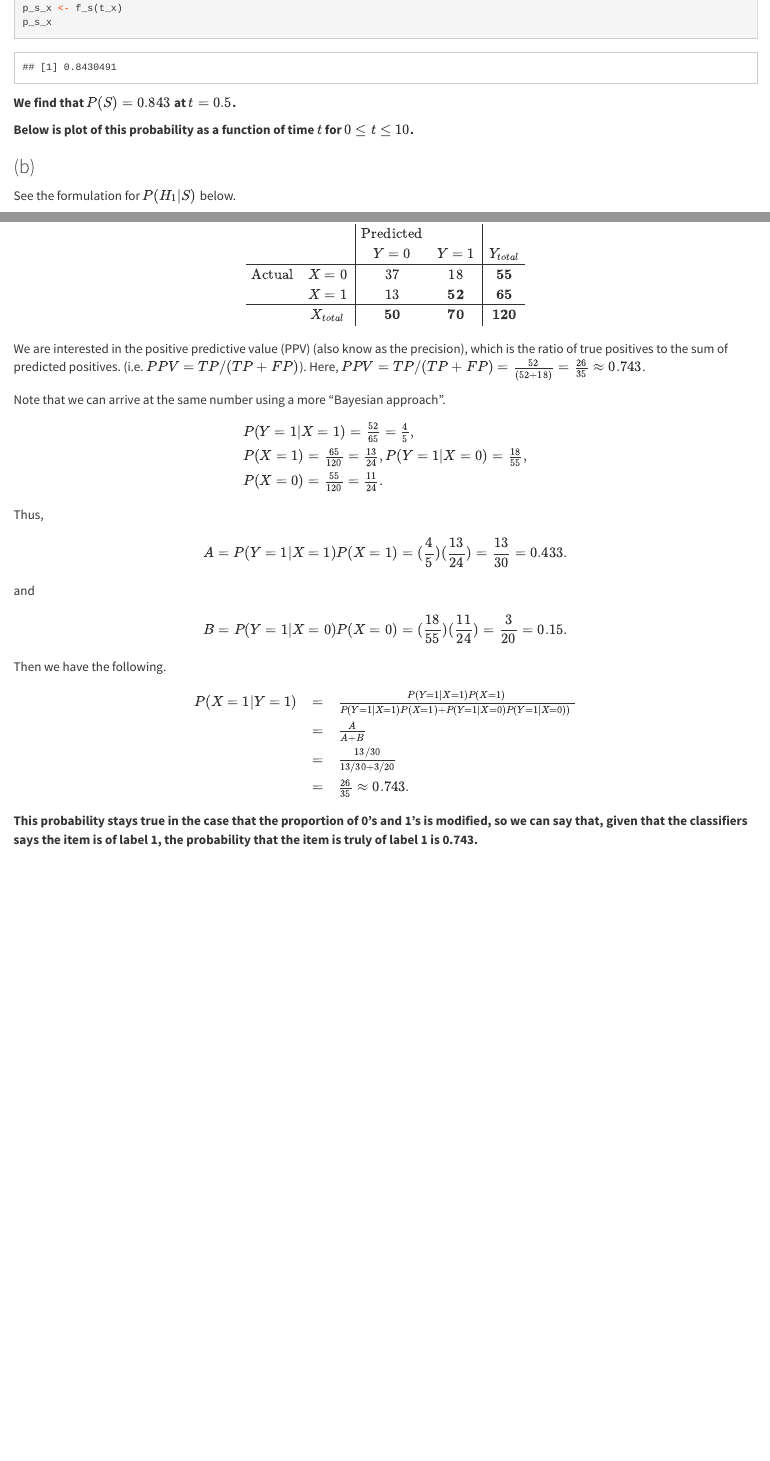
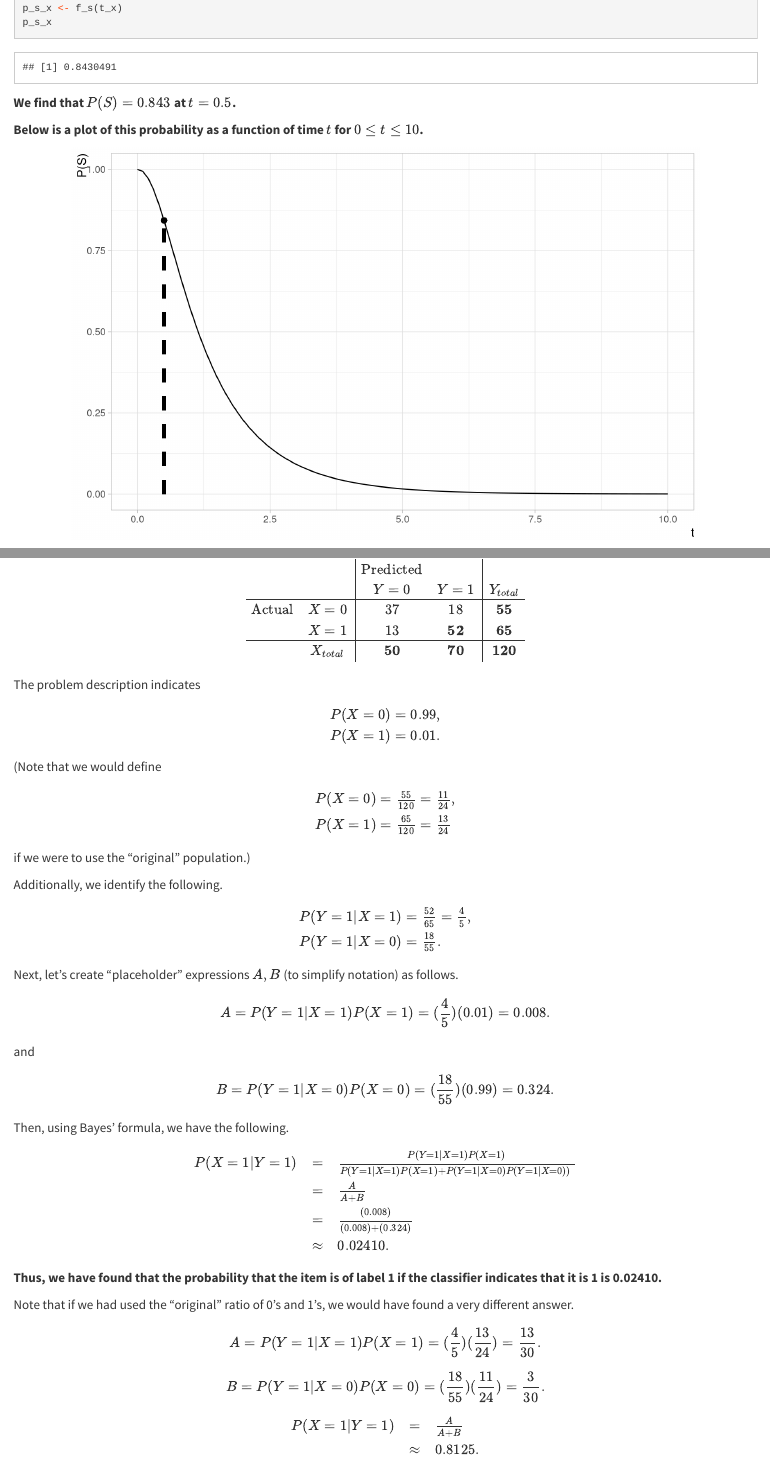
Before and after one commit to tonyelhabr/isye-6420, an R Markdown document (hws/hw01/hw01.Rmd): the page in a window 1100 px wide, from 2120 px down, and a second part further down, joined at a grey line. Rendered offline with R 4.5, knitr and Pandoc, with nearby package versions.

Commit message:
hw 1 and 2 review

````diff
--- a/hws/hw01/hw01.Rmd
+++ b/hws/hw01/hw01.Rmd
@@ -196,14 +196,13 @@ We find that $P(S) = `r format_num(p_s_x)`$ at $t = `r t_x`$.
 </response>
 
 <response>
-Below is plot of this probability as a function of time $t$ for $0 \leq t \leq 10$.
+Below is a plot of this probability as a function of time $t$ for $0 \leq t \leq 10$.
 </response>
 
-```{r hw01-q01-a-5, include=F, echo=F, eval=T}
+```{r hw01-q01-a-5, include=T, echo=F, eval=T}
 seq_t <- seq(0, 10, by = 0.1)
 d_q1 <- tibble(t = seq_t)
 d_q1a <- d_q1 %>% mutate(p_s = f_s(t))
-d_q1a
 
 theme_custom <- function(...) {
   theme_light() +
@@ -380,8 +379,3 @@ $$
 $$
 
 
-```{r hw01-q3-1, include=F, echo=F, eval=F}
-sum_y_neg <- 50
-sum_y_pos <- 70
-sum_x_neg <- 55
-sum_x_pos <- 65
@@ -388,8 +387,5 @@ sum_x_pos <- 65
 tp <- 52
 
-sum_pop <- sum_x_neg + sum_x_pos
-sum_pop
+total <- x_neg + x_pos
+total
 # Or...
-sum_pop <- sum_y_neg + sum_y_pos
-sum_pop
-fp <- sum_y_pos - tp
@@ -396,10 +395,10 @@ fp <- sum_y_pos - tp
 fp
-fn <- sum_x_pos - tp
+fn <- x_pos - tp
 fn
-tn <- sum_y_neg - fn
+tn <- y_neg - fn
 tn
 # Or...
-tn <- sum_x_neg - fp
+tn <- x_neg - fp
 tn
 sensi <- tp / (tp + fn)
 sensi
@@ -409,52 +408,102 @@ ppv <- tp / (tp + fp)
 ppv
 npv <- tn / (tn + fn)
 npv
+
+p_y1x1 <- tp / total
+p_y1x1
+p_y0x0 <- tn / total
+p_y0x0
+p_y1x0 <- fp / total
+p_y1x0
+p_y0x1 <- fn / total
+p_y0x1
+
+p_x1 <- ppv
+p_x0 <- 1 - p_x1
+a <- p_y1x1 * p_x1
+b <- p_y1x0 * p_x0
+p_x1y1 <- a / (a + b)
+p_x1y1
+
+p_x1_new <- 0.01
+p_x0_new <- 1 - p_x1_new
+a_new <- p_y1x1 * p_x1_new
+b_new <- p_y1x0 * p_x0_new
+p_x1y1_new <- a_new / (a_new + b_new)
+p_x1y1_new
 ```
 
-```{r hw03-q3-2, include=F, echo=F, eval=F}
-sum_x_pos_new <- 0.01 * sum_pop
-sum_x_pos_new
-sum_x_neg_new <- sum_pop - sum_x_pos_new
-sum_x_neg_new
-```
-
-We are interested in the positive predictive value (PPV) (also know as the
-precision), which is the ratio of true positives to the sum of predicted positives.
-(i.e. $PPV = TP / (TP + FP)$). Here, $PPV = TP / (TP + FP) = \frac{52}{(52 + 18)} = \frac{26}{35} \approx 0.743$.
-
-Note that we can arrive at the same number using a more "Bayesian approach".
+The problem description indicates
 
 $$
 \begin{array}{l}
-P(Y=1|X=1) = \frac{52}{65} = \frac{4}{5}, \\ P(X=1)=\frac{65}{120}=\frac{13}{24}, P(Y=1|X=0)=\frac{18}{55}, \\ P(X=0)=\frac{55}{120}=\frac{11}{24}.
+P(X=0)=0.99, \\
+P(X=1)=0.01.
 \end{array}
 $$
 
-Thus,
+(Note that we would define
 
 $$
-A = P(Y=1|X=1) P(X=1) = (\frac{4}{5}) (\frac{13}{24}) =\frac{13}{30}=0.433.
+\begin{array}{l}
+P(X=0)=\frac{55}{120}=\frac{11}{24}, \\
+P(X=1)=\frac{65}{120}=\frac{13}{24}
+\end{array}
+$$
+
+if we were to use the "original" population.)
+
+Additionally, we identify the following.
+
+$$
+\begin{array}{l}
+P(Y=1|X=1) = \frac{52}{65} = \frac{4}{5}, \\
+P(Y=1|X=0)=\frac{18}{55}.
+\end{array}
+$$
+
+Next, let's create "placeholder" expressions $A, B$ (to simplify notation) as follows.
+
+$$
+A = P(Y=1|X=1) P(X=1) = (\frac{4}{5}) (0.01) = 0.008.
 $$
 
 and
 
 $$
-B = P(Y=1|X=0) P(X=0) = (\frac{18}{55}) (\frac{11}{24}) = \frac{3}{20}=0.15.
+B = P(Y=1|X=0) P(X=0) = (\frac{18}{55}) (0.99) = 0.324.
 $$
 
-Then we have the following.
+Then, using Bayes' formula, we have the following.
 
 $$
 \begin{array}{lcl}
 P(X=1|Y=1) & = & \frac{P(Y=1|X=1) P(X=1)}{P(Y=1|X=1) P(X=1) + P(Y=1|X=0) P(Y=1|X=0))} \\
 & = & \frac{A}{A+B} \\
-& = & \frac{13/30}{13/30+3/20} \\
-& = &  \frac{26}{35} \approx 0.743.
+& = & \frac{(0.008)}{(0.008)+(0.324)} \\
+& \approx & 0.02410.
 \end{array}
 $$
 
 <response>
-This probability stays true in the case that the proportion of 0's and 1's is
-modified, so we can say that, given that the classifiers says the item is of label 1,
-the probability that the item is truly of label 1 is 0.743.
+Thus, we have found that the probability that the item is of label 1 if the classifier
+indicates that it is 1 is 0.02410.
 </response>
+
+Note that if we had used the "original" ratio of 0's and 1's, we would have found a very
+different answer.
+
+$$
+A = P(Y=1|X=1) P(X=1) = (\frac{4}{5}) (\frac{13}{24}) = \frac{13}{30}.
+$$
+
+$$
+B = P(Y=1|X=0) P(X=0) = (\frac{18}{55}) (\frac{11}{24}) = \frac{3}{30}.
+$$
+
+$$
+\begin{array}{lcl}
+P(X=1|Y=1) & = & \frac{A}{A+B} \\
+& \approx & 0.8125.
+\end{array}
+$$
````
Also changed, not shown: hws/hw02/hw02.Rmd (+31 -18 lines), hws/hw01/hw01.html, hws/hw02/hw02.html, hws/hw01/hw01.Rmd (16 more changed lines).
